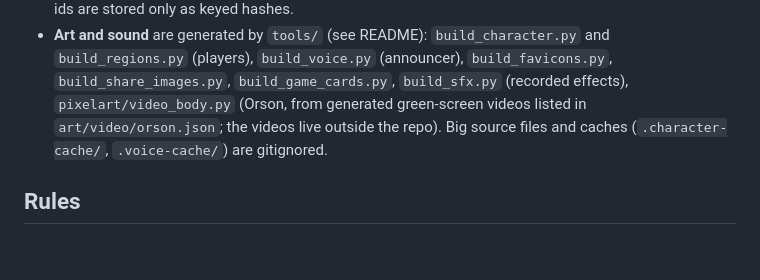
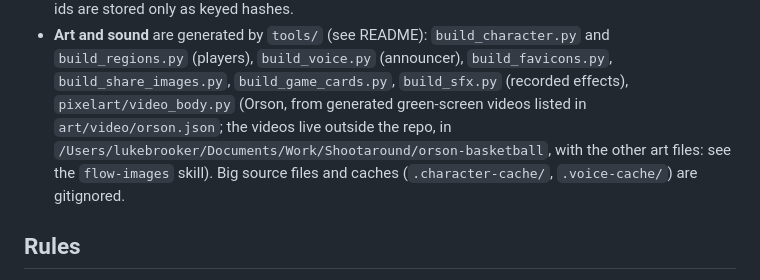
Before and after one commit to orsonbrooker/orsonbrooker.github.io, a Markdown page: CLAUDE.md, the part around the change. Rendered like a GitHub page; blank space fills up the shorter version.

Commit message:
Art files live in Documents/Work/Shootaround; Flow browsers are flow, flow3 and flow4, each signed in by Luke
Co-Authored-By: Claude Opus 5.5 <noreply@anthropic.com>

```diff
--- a/CLAUDE.md
+++ b/CLAUDE.md
@@ -38,7 +38,8 @@ plan for growing the game and the iOS app; read it when working on structure.
 - **Art and sound** are generated by `tools/` (see README): `build_character.py` and `build_regions.py`
   (players), `build_voice.py` (announcer), `build_favicons.py`, `build_share_images.py`,
   `build_game_cards.py`, `build_sfx.py` (recorded effects), `pixelart/video_body.py` (Orson, from generated
-  green-screen videos listed in `art/video/orson.json`; the videos live outside the repo). Big source files
+  green-screen videos listed in `art/video/orson.json`; the videos live outside the repo, in
+  `/Users/lukebrooker/Documents/Work/Shootaround/orson-basketball`, with the other art files: see the `flow-images` skill). Big source files
   and caches (`.character-cache/`, `.voice-cache/`) are gitignored.
 
 ## Rules
```
Also changed, not shown: 1 other file.
